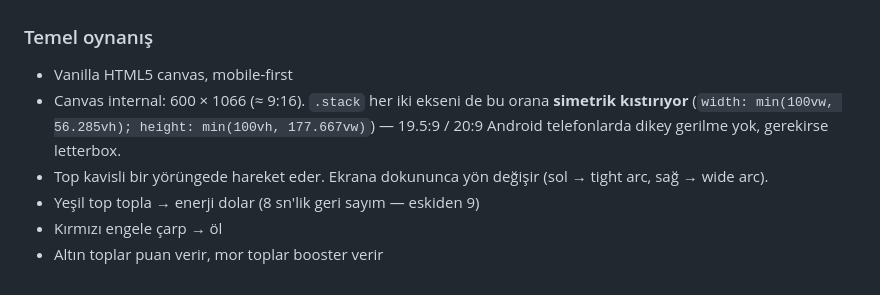
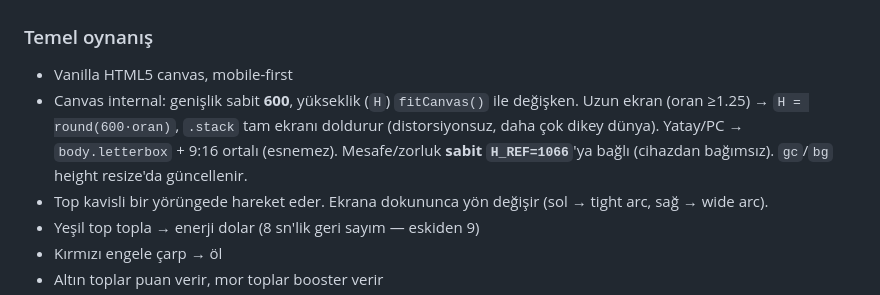
Before and after one commit to bugrasulukcu/ArcRise, a Markdown page: DEVELOPMENT_LOG.md, the part around the change. GitHub-like rendering.

Commit message:
auto: DEVELOPMENT_LOG.md guncellendi

```diff
--- a/DEVELOPMENT_LOG.md
+++ b/DEVELOPMENT_LOG.md
@@ -31,7 +31,7 @@ C:\Users\DELL\Desktop\BUGRA\ArcRise\
 
 ### Temel oynanış
 - Vanilla HTML5 canvas, mobile-first
-- Canvas internal: 600 × 1066 (≈ 9:16). `.stack` her iki ekseni de bu orana **simetrik kıstırıyor** (`width: min(100vw, 56.285vh); height: min(100vh, 177.667vw)`) — 19.5:9 / 20:9 Android telefonlarda dikey gerilme yok, gerekirse letterbox.
+- Canvas internal: genişlik sabit **600**, yükseklik (`H`) `fitCanvas()` ile değişken. Uzun ekran (oran ≥1.25) → `H = round(600·oran)`, `.stack` tam ekranı doldurur (distorsiyonsuz, daha çok dikey dünya). Yatay/PC → `body.letterbox` + 9:16 ortalı (esnemez). Mesafe/zorluk **sabit `H_REF=1066`**'ya bağlı (cihazdan bağımsız). `gc`/`bg` height resize'da güncellenir.
 - Top kavisli bir yörüngede hareket eder. Ekrana dokununca yön değişir (sol → tight arc, sağ → wide arc).
 - Yeşil top topla → enerji dolar (8 sn'lik geri sayım — eskiden 9)
 - Kırmızı engele çarp → öl
```
